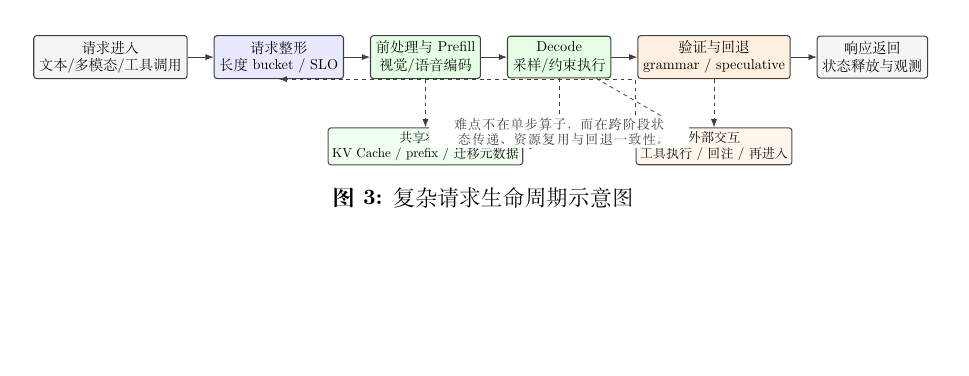
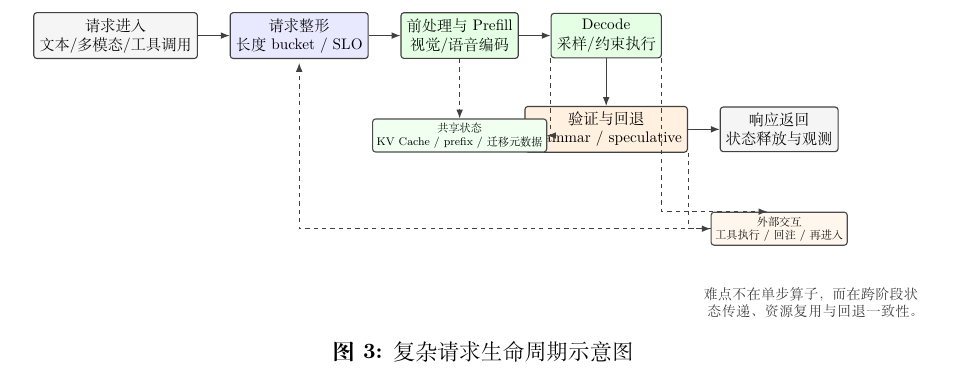
Before and after one commit to vLLM-HUST/cccf-domestic-inference-engine-survey, a LaTeX document (main.tex, which reads figures/complex_request_lifecycle.tex): part of page 20 of 37 before the commit and part of page 21 of 37 after it, cut so that both start at the same text, the shorter picture padded with empty space. Compiled offline with XeLaTeX.

Commit message:
Polish lifecycle figure layout

```diff
--- a/figures/complex_request_lifecycle.tex
+++ b/figures/complex_request_lifecycle.tex
@@ -1,7 +1,7 @@
 \begin{tikzpicture}[
-    node distance=7mm and 7mm,
-    stage/.style={draw=black!75, line width=0.8pt, rounded corners=2.2pt, minimum width=22mm, minimum height=10.5mm, align=center, font=\small, inner sep=4pt},
-    side/.style={draw=black!70, line width=0.8pt, rounded corners=2.2pt, align=center, font=\footnotesize, inner sep=3pt},
+    node distance=9mm and 8mm,
+    stage/.style={draw=black!75, line width=0.8pt, rounded corners=2.2pt, minimum width=23mm, minimum height=10.5mm, align=center, font=\small, inner sep=4pt},
+    side/.style={draw=black!70, line width=0.8pt, rounded corners=2.2pt, align=center, font=\scriptsize, inner sep=3pt},
     note/.style={font=\footnotesize, align=center, fill=white, inner sep=1.5pt, text=black!80},
     flow/.style={-{Latex[length=2.2mm]}, semithick, draw=black!75}
 ]
@@ -21,10 +21,10 @@
 \draw[flow] (decode) -- (verify);
 \draw[flow] (verify) -- (finish);
 \draw[flow, dashed] (prefill) -- (cache);
-\draw[flow, dashed] (decode.south) |- (cache.east);
-\draw[flow, dashed] (verify) -- (tool);
-\draw[flow, dashed] (decode) -- (tool);
-\draw[flow, dashed] (tool.west) |- (normalize.south);
+\draw[flow, dashed] (decode.south west) |- (cache.east);
+\draw[flow, dashed] (verify.south east) |- (tool.west);
+\draw[flow, dashed] (decode.south east) |- ([xshift=-3mm]tool.north);
+\draw[flow, dashed] (tool.west) -| ([yshift=-1mm]normalize.south);
 
-\node[note, text width=6.9cm, below=10mm of decode] {难点不在单步算子，而在跨阶段状态传递、资源复用与回退一致性。};
+\node[note, text width=5.8cm, below=10mm of tool, xshift=8mm] {难点不在单步算子，而在跨阶段状态传递、资源复用与回退一致性。};
 \end{tikzpicture}
```
Also changed, not shown: sections/04_challenges.tex (+1 -1 lines), figures/complex_request_lifecycle.tex (6 more changed lines).
